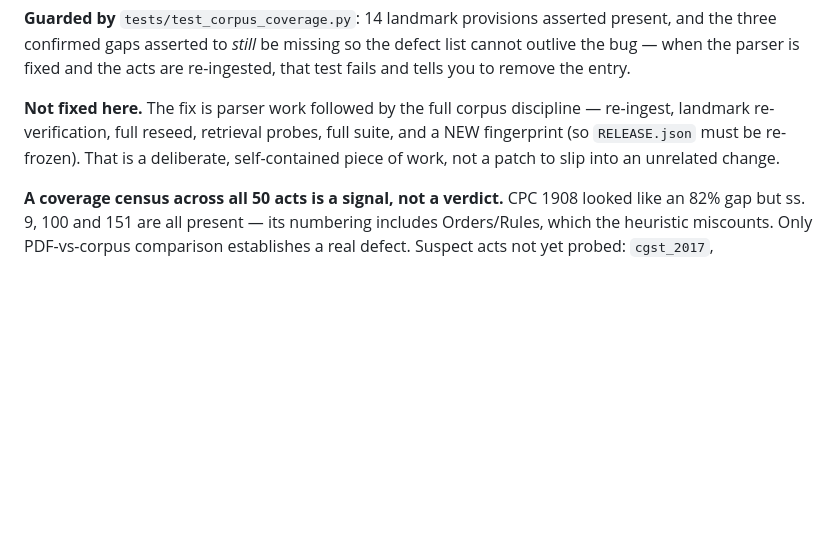
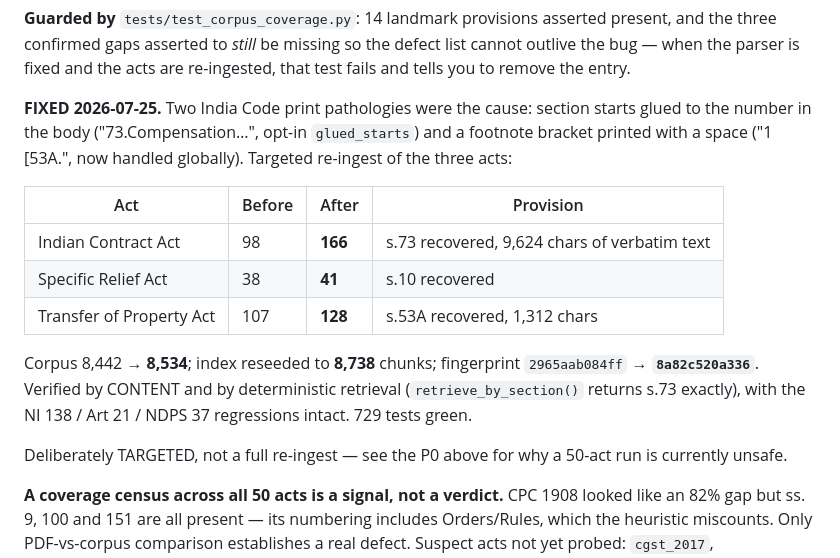
Before and after one commit to kavelaworkspace21-ai/private-repo, a Markdown page: docs/CORPUS_LIMITATIONS.md, the part around one of its changes. GitHub-like rendering; blank space fills up the shorter version.

```diff
--- a/docs/CORPUS_LIMITATIONS.md
+++ b/docs/CORPUS_LIMITATIONS.md
@@ -45,10 +90,23 @@ the three confirmed gaps asserted to *still* be missing so the defect list canno
 bug — when the parser is fixed and the acts are re-ingested, that test fails and tells you to
 remove the entry.
 
-**Not fixed here.** The fix is parser work followed by the full corpus discipline — re-ingest,
-landmark re-verification, full reseed, retrieval probes, full suite, and a NEW fingerprint
-(so `RELEASE.json` must be re-frozen). That is a deliberate, self-contained piece of work, not
-a patch to slip into an unrelated change.
+**FIXED 2026-07-25.** Two India Code print pathologies were the cause: section starts glued
+to the number in the body ("73.Compensation…", opt-in `glued_starts`) and a footnote bracket
+printed with a space ("1 [53A.", now handled globally). Targeted re-ingest of the three acts:
+
+| Act | Before | After | Provision |
+|---|---|---|---|
+| Indian Contract Act | 98 | **166** | s.73 recovered, 9,624 chars of verbatim text |
+| Specific Relief Act | 38 | **41** | s.10 recovered |
+| Transfer of Property Act | 107 | **128** | s.53A recovered, 1,312 chars |
+
+Corpus 8,442 → **8,534**; index reseeded to **8,738** chunks; fingerprint `2965aab084ff` →
+**`8a82c520a336`**. Verified by CONTENT and by deterministic retrieval
+(`retrieve_by_section()` returns s.73 exactly), with the NI 138 / Art 21 / NDPS 37
+regressions intact. 729 tests green.
+
+Deliberately TARGETED, not a full re-ingest — see the P0 above for why a 50-act run is
+currently unsafe.
 
 **A coverage census across all 50 acts is a signal, not a verdict.** CPC 1908 looked like an
 82% gap but ss. 9, 100 and 151 are all present — its numbering includes Orders/Rules, which the
```
Also changed, not shown: other parts of docs/CORPUS_LIMITATIONS.md (+46 -1 lines).
